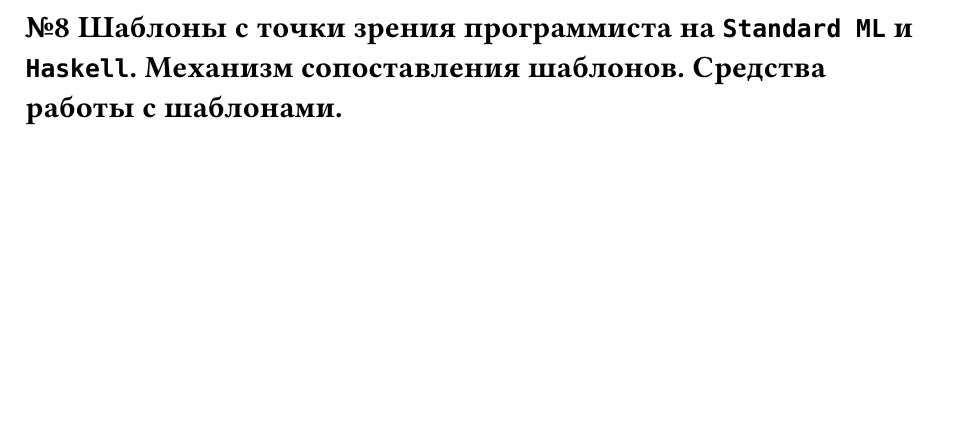
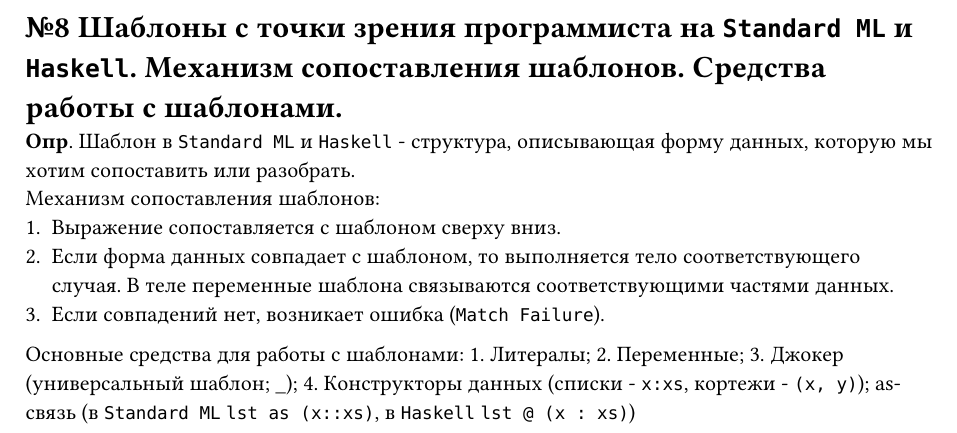
Before and after one commit to darserg/programmingLanguages, a Typst document (questions/08.typ): part of the page, cut so that both start at the same text, the shorter picture padded with empty space. Compiled offline with Typst 0.15.

Commit message:
feat: add 8 question

```diff
--- a/questions/08.typ
+++ b/questions/08.typ
@@ -1 +1,7 @@
 = №8 Шаблоны с точки зрения программиста на `Standard ML` и `Haskell`. Механизм сопоставления шаблонов. Средства работы с шаблонами.
+*Опр*. Шаблон в `Standard ML` и `Haskell` - структура, описывающая форму данных, которую мы хотим сопоставить или разобрать. \
+Механизм сопоставления шаблонов: \
+1. Выражение сопоставляется с шаблоном сверху вниз. \
+2. Если форма данных совпадает с шаблоном, то выполняется тело соответствующего случая. В теле переменные шаблона связываются соответствующими частями данных. \
+3. Если совпадений нет, возникает ошибка (`Match Failure`). \
+Основные средства для работы с шаблонами: 1. Литералы; 2. Переменные; 3. Джокер (универсальный шаблон; \_); 4. Конструкторы данных (списки - `x:xs`, кортежи - `(x, y)`); as-связь (в `Standard ML` `lst as (x::xs)`, в `Haskell` `lst @ (x : xs)`)
```
